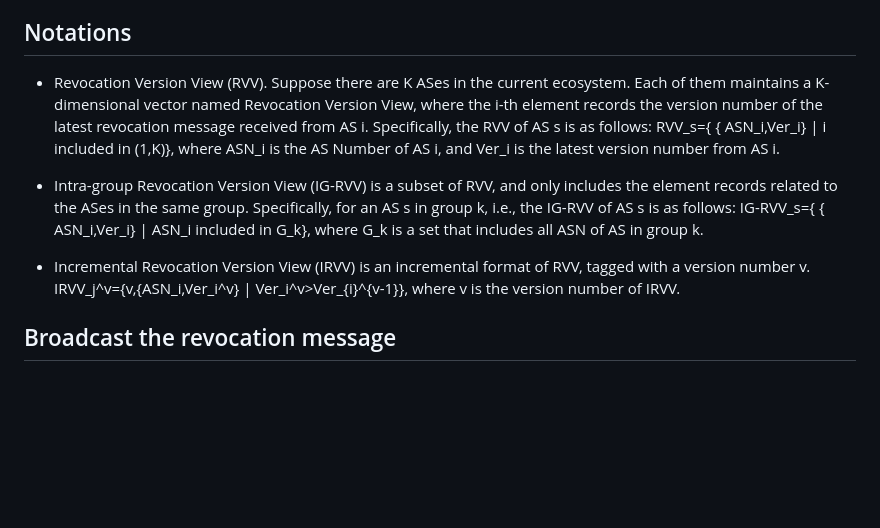
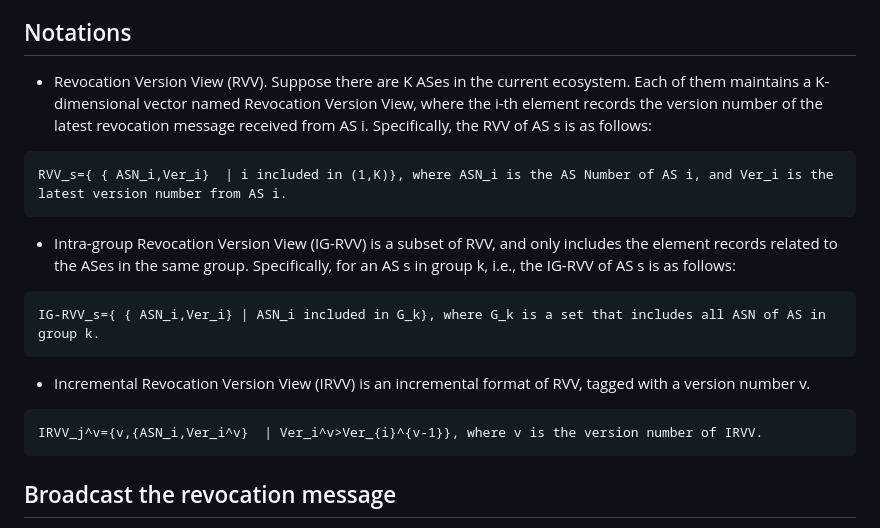
Before and after one commit to BasilGuo/ling-fc, a Markdown page: draft-ling-fc.md, the part around the change. GitHub-like rendering; blank space fills up the shorter version.

Commit message:
update: no table element.

```diff
--- a/draft-ling-fc.md
+++ b/draft-ling-fc.md
@@ -129,12 +129,25 @@ To avoid an invalid FC being used to announce a BGP-UPDATE message, AS should re
 
 ## Notations
 
-- Revocation Version View (RVV). Suppose there are K ASes in the current ecosystem. Each of them maintains a K-dimensional vector named Revocation Version View, where the i-th element records the version number of the latest revocation message received from AS i. Specifically, the RVV of AS s is as follows: RVV_s={ { ASN_i,Ver_i}  | i included in (1,K)}, where ASN_i is the AS Number of AS i, and Ver_i is the latest version number from AS i.
+- Revocation Version View (RVV). Suppose there are K ASes in the current ecosystem. Each of them maintains a K-dimensional vector named Revocation Version View, where the i-th element records the version number of the latest revocation message received from AS i. Specifically, the RVV of AS s is as follows:
 
-- Intra-group Revocation Version View (IG-RVV) is a subset of RVV, and only includes the element records related to the ASes in the same group. Specifically, for an AS s in group k, i.e., the IG-RVV of AS s is as follows: IG-RVV_s={ { ASN_i,Ver_i} | ASN_i included in G_k}, where G_k is a set that includes all ASN of AS in group k.
+~~~
+RVV_s={ { ASN_i,Ver_i}  | i included in (1,K)}, where ASN_i is the AS Number of AS i, and Ver_i is the latest version number from AS i.
+~~~
 
-- Incremental Revocation Version View (IRVV) is an incremental format of RVV, tagged with a version number v. IRVV_j^v={v,{ASN_i,Ver_i^v}  | Ver_i^v>Ver_{i}^{v-1}}, where v is the version number of IRVV.
 
+- Intra-group Revocation Version View (IG-RVV) is a subset of RVV, and only includes the element records related to the ASes in the same group. Specifically, for an AS s in group k, i.e., the IG-RVV of AS s is as follows:
+
+~~~
+IG-RVV_s={ { ASN_i,Ver_i} | ASN_i included in G_k}, where G_k is a set that includes all ASN of AS in group k.
+~~~
+
+
+- Incremental Revocation Version View (IRVV) is an incremental format of RVV, tagged with a version number v.
+
+~~~
+IRVV_j^v={v,{ASN_i,Ver_i^v}  | Ver_i^v>Ver_{i}^{v-1}}, where v is the version number of IRVV.
+~~~
 
 ## Broadcast the revocation message
 
```
